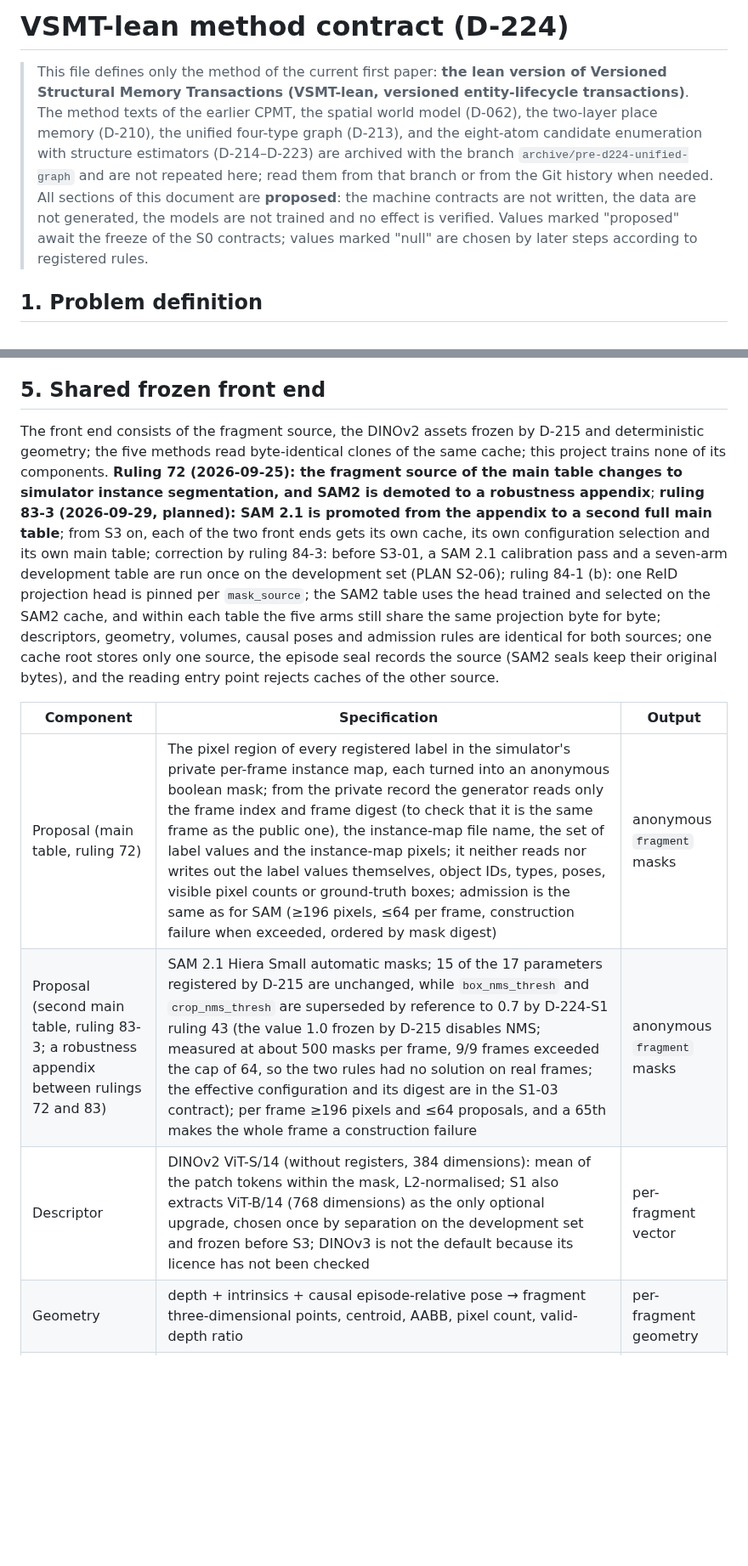
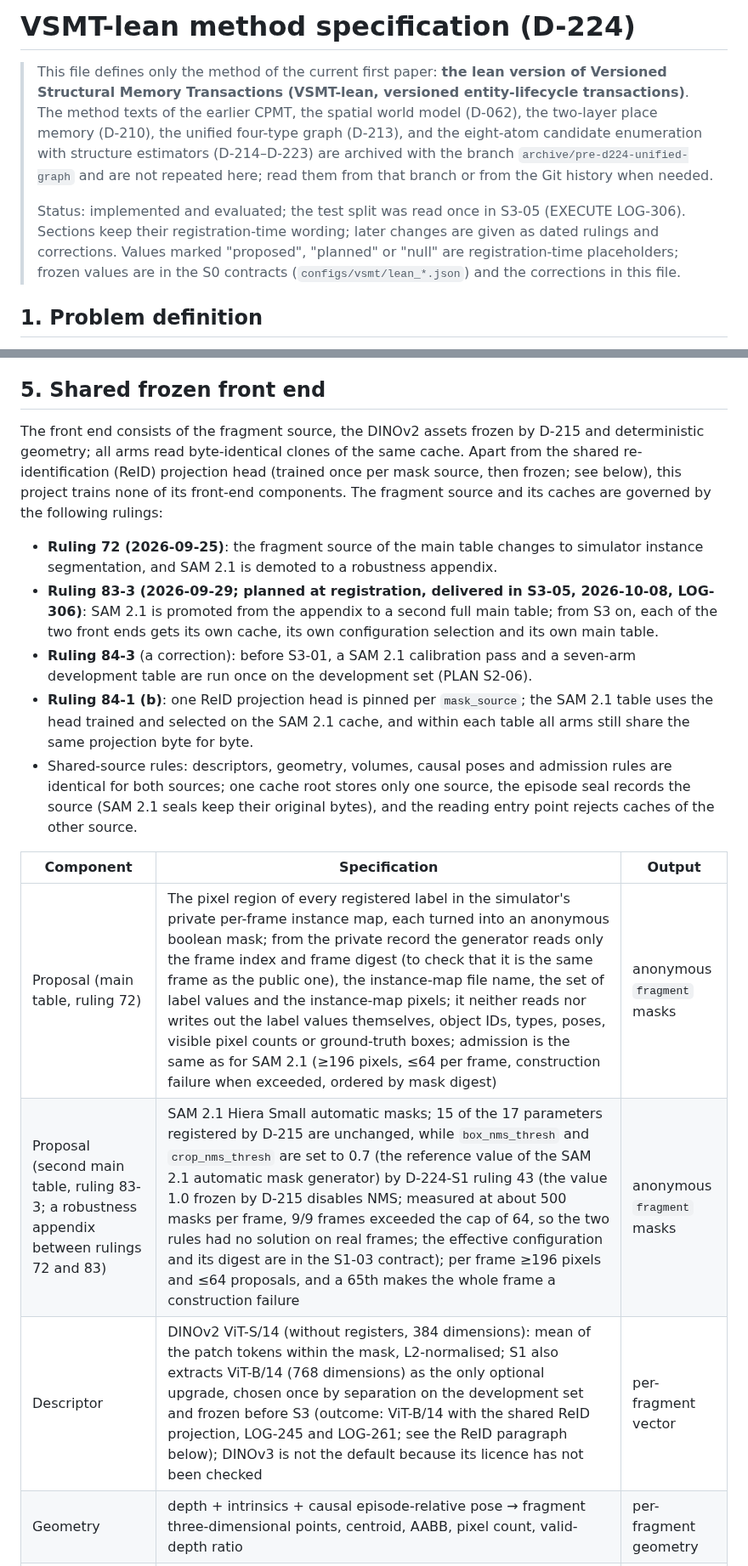
Before and after one commit to JingzeSun/Emboddied_Spatial_Memory, a Markdown page: docs/METHOD.md, 2 parts joined by grey strips. Shown at 85% size. Drawn GitHub-style; blank space fills up the shorter version.

```diff
--- a/docs/METHOD.md
+++ b/docs/METHOD.md
@@ -1,6 +1,8 @@
-# VSMT-lean method contract (D-224)
+# VSMT-lean method specification (D-224)
 
-> This file defines only the method of the current first paper: **the lean version of Versioned Structural Memory Transactions (VSMT-lean, versioned entity-lifecycle transactions)**. The method texts of the earlier CPMT, the spatial world model (D-062), the two-layer place memory (D-210), the unified four-type graph (D-213), and the eight-atom candidate enumeration with structure estimators (D-214–D-223) are archived with the branch `archive/pre-d224-unified-graph` and are not repeated here; read them from that branch or from the Git history when needed. All sections of this document are **proposed**: the machine contracts are not written, the data are not generated, the models are not trained and no effect is verified. Values marked "proposed" await the freeze of the S0 contracts; values marked "null" are chosen by later steps according to registered rules.
+> This file defines only the method of the current first paper: **the lean version of Versioned Structural Memory Transactions (VSMT-lean, versioned entity-lifecycle transactions)**. The method texts of the earlier CPMT, the spatial world model (D-062), the two-layer place memory (D-210), the unified four-type graph (D-213), and the eight-atom candidate enumeration with structure estimators (D-214–D-223) are archived with the branch `archive/pre-d224-unified-graph` and are not repeated here; read them from that branch or from the Git history when needed.
+>
+> Status: implemented and evaluated; the test split was read once in S3-05 (EXECUTE LOG-306). Sections keep their registration-time wording; later changes are given as dated rulings and corrections. Values marked "proposed", "planned" or "null" are registration-time placeholders; frozen values are in the S0 contracts (`configs/vsmt/lean_*.json`) and the corrections in this file.
 
 ## 1. Problem definition
 
@@ -63,13 +65,19 @@ The **entity record** is the only node type of the memory. It holds the auditabl
 
 ## 5. Shared frozen front end
 
-The front end consists of the fragment source, the DINOv2 assets frozen by D-215 and deterministic geometry; the five methods read byte-identical clones of the same cache; this project trains none of its components. **Ruling 72 (2026-09-25): the fragment source of the main table changes to simulator instance segmentation, and SAM2 is demoted to a robustness appendix**; **ruling 83-3 (2026-09-29, planned): SAM 2.1 is promoted from the appendix to a second full main table**; from S3 on, each of the two front ends gets its own cache, its own configuration selection and its own main table; correction by ruling 84-3: before S3-01, a SAM 2.1 calibration pass and a seven-arm development table are run once on the development set (PLAN S2-06); ruling 84-1 (b): one ReID projection head is pinned per `mask_source`; the SAM2 table uses the head trained and selected on the SAM2 cache, and within each table the five arms still share the same projection byte for byte; descriptors, geometry, volumes, causal poses and admission rules are identical for both sources; one cache root stores only one source, the episode seal records the source (SAM2 seals keep their original bytes), and the reading entry point rejects caches of the other source.
+The front end consists of the fragment source, the DINOv2 assets frozen by D-215 and deterministic geometry; all arms read byte-identical clones of the same cache. Apart from the shared re-identification (ReID) projection head (trained once per mask source, then frozen; see below), this project trains none of its front-end components. The fragment source and its caches are governed by the following rulings:
+
+- **Ruling 72 (2026-09-25)**: the fragment source of the main table changes to simulator instance segmentation, and SAM 2.1 is demoted to a robustness appendix.
+- **Ruling 83-3 (2026-09-29; planned at registration, delivered in S3-05, 2026-10-08, LOG-306)**: SAM 2.1 is promoted from the appendix to a second full main table; from S3 on, each of the two front ends gets its own cache, its own configuration selection and its own main table.
+- **Ruling 84-3** (a correction): before S3-01, a SAM 2.1 calibration pass and a seven-arm development table are run once on the development set (PLAN S2-06).
+- **Ruling 84-1 (b)**: one ReID projection head is pinned per `mask_source`; the SAM 2.1 table uses the head trained and selected on the SAM 2.1 cache, and within each table all arms still share the same projection byte for byte.
+- Shared-source rules: descriptors, geometry, volumes, causal poses and admission rules are identical for both sources; one cache root stores only one source, the episode seal records the source (SAM 2.1 seals keep their original bytes), and the reading entry point rejects caches of the other source.
 
 | Component | Specification | Output |
 |---|---|---|
-| Proposal (main table, ruling 72) | The pixel region of every registered label in the simulator's private per-frame instance map, each turned into an anonymous boolean mask; from the private record the generator reads only the frame index and frame digest (to check that it is the same frame as the public one), the instance-map file name, the set of label values and the instance-map pixels; it neither reads nor writes out the label values themselves, object IDs, types, poses, visible pixel counts or ground-truth boxes; admission is the same as for SAM (≥196 pixels, ≤64 per frame, construction failure when exceeded, ordered by mask digest) | anonymous `fragment` masks |
-| Proposal (second main table, ruling 83-3; a robustness appendix between rulings 72 and 83) | SAM 2.1 Hiera Small automatic masks; 15 of the 17 parameters registered by D-215 are unchanged, while `box_nms_thresh` and `crop_nms_thresh` are superseded by reference to 0.7 by D-224-S1 ruling 43 (the value 1.0 frozen by D-215 disables NMS; measured at about 500 masks per frame, 9/9 frames exceeded the cap of 64, so the two rules had no solution on real frames; the effective configuration and its digest are in the S1-03 contract); per frame ≥196 pixels and ≤64 proposals, and a 65th makes the whole frame a construction failure | anonymous `fragment` masks |
-| Descriptor | DINOv2 ViT-S/14 (without registers, 384 dimensions): mean of the patch tokens within the mask, L2-normalised; S1 also extracts ViT-B/14 (768 dimensions) as the only optional upgrade, chosen once by separation on the development set and frozen before S3; DINOv3 is not the default because its licence has not been checked | per-fragment vector |
+| Proposal (main table, ruling 72) | The pixel region of every registered label in the simulator's private per-frame instance map, each turned into an anonymous boolean mask; from the private record the generator reads only the frame index and frame digest (to check that it is the same frame as the public one), the instance-map file name, the set of label values and the instance-map pixels; it neither reads nor writes out the label values themselves, object IDs, types, poses, visible pixel counts or ground-truth boxes; admission is the same as for SAM 2.1 (≥196 pixels, ≤64 per frame, construction failure when exceeded, ordered by mask digest) | anonymous `fragment` masks |
+| Proposal (second main table, ruling 83-3; a robustness appendix between rulings 72 and 83) | SAM 2.1 Hiera Small automatic masks; 15 of the 17 parameters registered by D-215 are unchanged, while `box_nms_thresh` and `crop_nms_thresh` are set to 0.7 (the reference value of the SAM 2.1 automatic mask generator) by D-224-S1 ruling 43 (the value 1.0 frozen by D-215 disables NMS; measured at about 500 masks per frame, 9/9 frames exceeded the cap of 64, so the two rules had no solution on real frames; the effective configuration and its digest are in the S1-03 contract); per frame ≥196 pixels and ≤64 proposals, and a 65th makes the whole frame a construction failure | anonymous `fragment` masks |
+| Descriptor | DINOv2 ViT-S/14 (without registers, 384 dimensions): mean of the patch tokens within the mask, L2-normalised; S1 also extracts ViT-B/14 (768 dimensions) as the only optional upgrade, chosen once by separation on the development set and frozen before S3 (outcome: ViT-B/14 with the shared ReID projection, LOG-245 and LOG-261; see the ReID paragraph below); DINOv3 is not the default because its licence has not been checked | per-fragment vector |
 | Geometry | depth + intrinsics + causal episode-relative pose → fragment three-dimensional points, centroid, AABB, pixel count, valid-depth ratio | per-fragment geometry |
 | Free space | Set of voxels traversed by reliable depth rays, reliability gate `ρ_free` (null) | per-frame volume |
 | Visible volume | Set of voxels inside the view frustum and in front of the depth surface | per-frame volume |
```
Also changed, not shown: other parts of docs/METHOD.md (+49 -45 lines).
